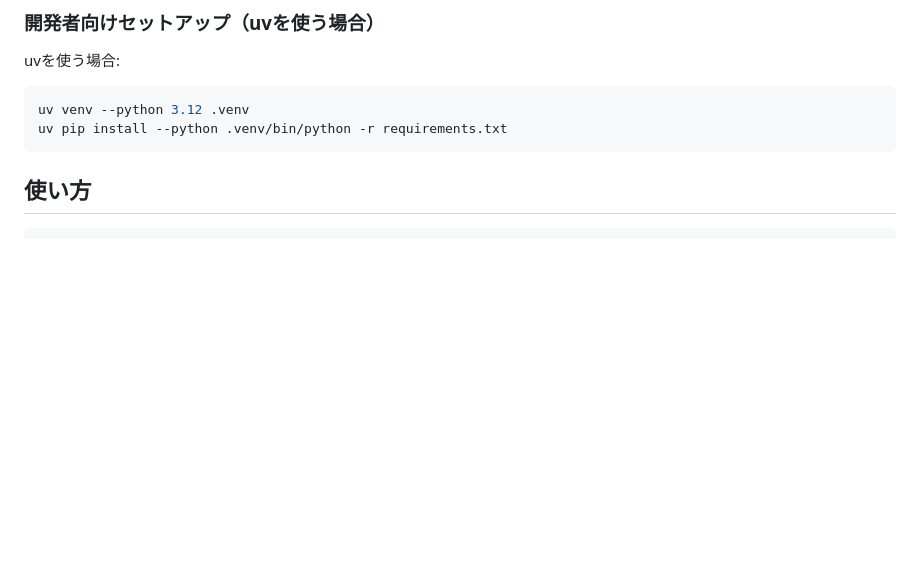
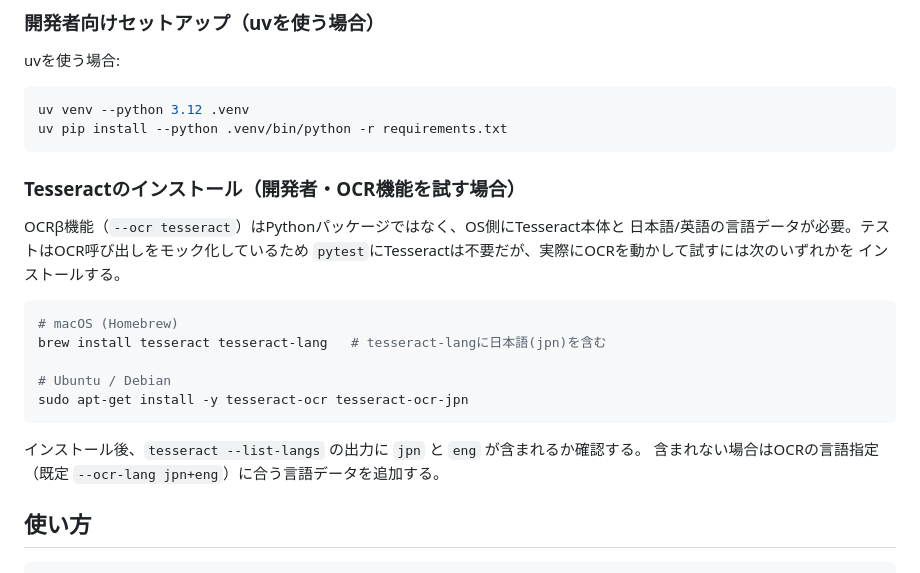
Before and after one commit to lepoteau191/pdf-to-editable-pptx, a Markdown page: README.md, the part around the change. Rendered like a GitHub page; blank space fills up the shorter version.

Commit message:
docs: OCRベータ機能のTesseractインストール手順を開発者向けに追記
開発者向けセットアップ節に、macOS(Homebrew)/Ubuntu(apt)でのTesseract
インストールコマンドとjpn/eng言語データの確認方法を追加。
会社PC向け導入手順の節は非技術者向けに社内IT経由の案内のまま変更していない。

Co-Authored-By: Claude Fable 5 <noreply@anthropic.com>

````diff
--- a/README.md
+++ b/README.md
@@ -231,6 +231,24 @@ uvを使う場合:
 uv venv --python 3.12 .venv
 uv pip install --python .venv/bin/python -r requirements.txt
 ```
+
+### Tesseractのインストール（開発者・OCR機能を試す場合）
+
+OCRβ機能（`--ocr tesseract`）はPythonパッケージではなく、OS側にTesseract本体と
+日本語/英語の言語データが必要。テストはOCR呼び出しをモック化しているため
+`pytest`にTesseractは不要だが、実際にOCRを動かして試すには次のいずれかを
+インストールする。
+
+```bash
+# macOS (Homebrew)
+brew install tesseract tesseract-lang   # tesseract-langに日本語(jpn)を含む
+
+# Ubuntu / Debian
+sudo apt-get install -y tesseract-ocr tesseract-ocr-jpn
+```
+
+インストール後、`tesseract --list-langs` の出力に `jpn` と `eng` が含まれるか確認する。
+含まれない場合はOCRの言語指定（既定 `--ocr-lang jpn+eng`）に合う言語データを追加する。
 
 ## 使い方
 
````
